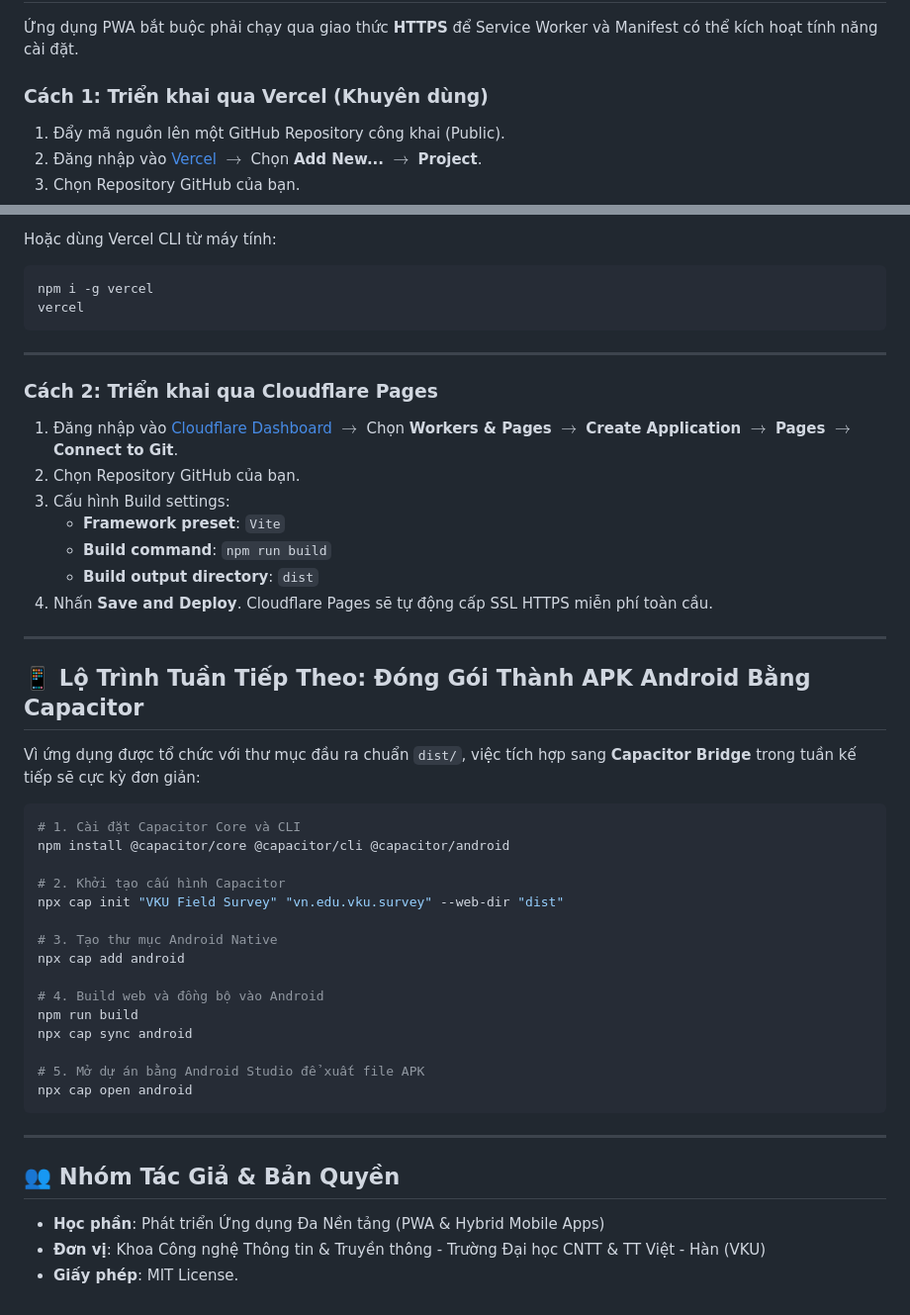
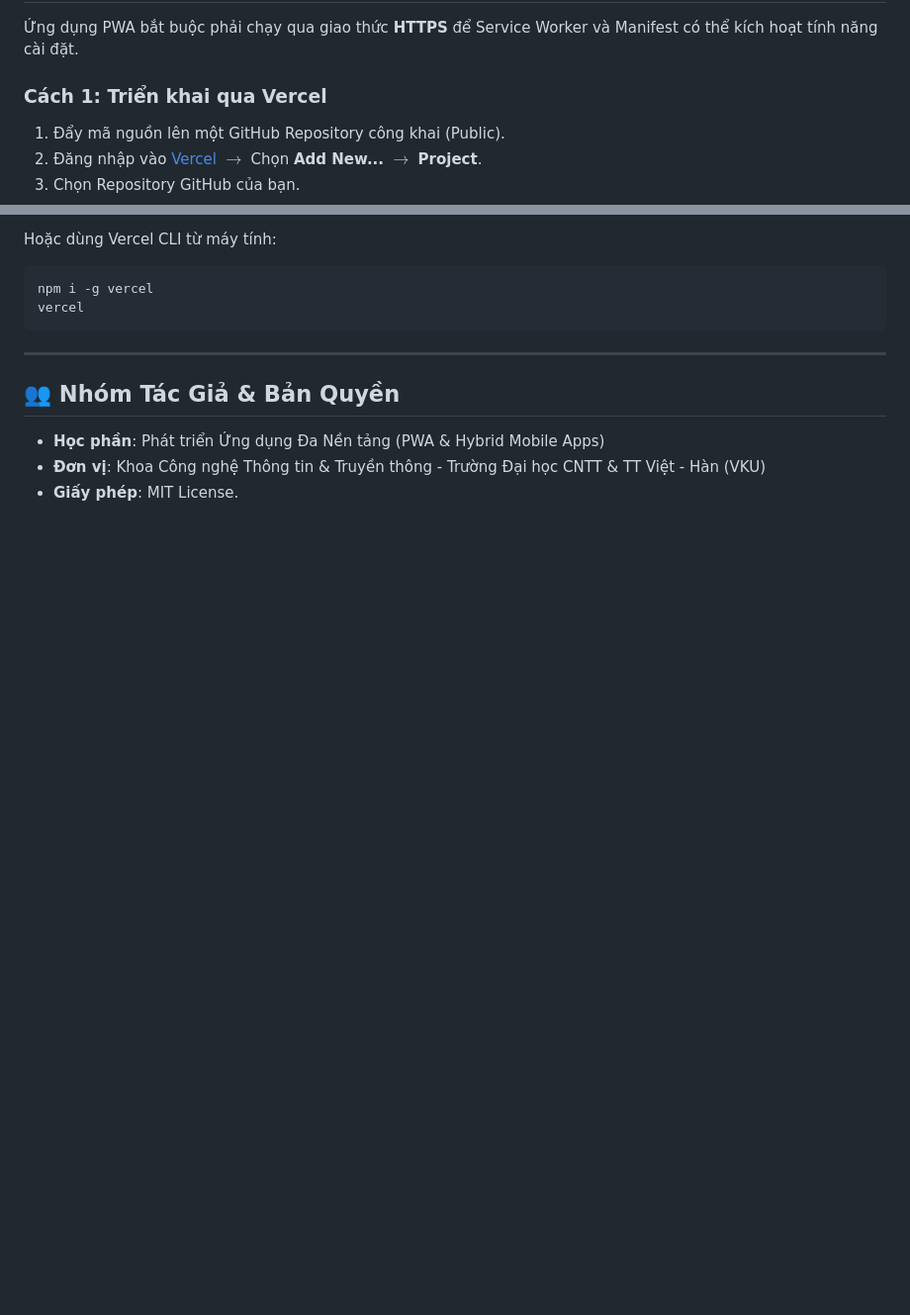
Before and after one commit to nadz1112/VKU_Field_Survey_App, a Markdown page: README.md, 2 parts joined by grey strips. Shown at 99% size. GitHub-like rendering; blank space fills up the shorter version.

````diff
--- a/README.md
+++ b/README.md
@@ -121,7 +121,7 @@ npm run preview
 
 Ứng dụng PWA bắt buộc phải chạy qua giao thức **HTTPS** để Service Worker và Manifest có thể kích hoạt tính năng cài đặt.
 
-### Cách 1: Triển khai qua Vercel (Khuyên dùng)
+### Cách 1: Triển khai qua Vercel
 
 1. Đẩy mã nguồn lên một GitHub Repository công khai (Public).
 2. Đăng nhập vào [Vercel](https://vercel.com/) $\rightarrow$ Chọn **Add New...** $\rightarrow$ **Project**.
@@ -140,41 +140,6 @@ vercel
 
 ---
 
-### Cách 2: Triển khai qua Cloudflare Pages
-
-1. Đăng nhập vào [Cloudflare Dashboard](https://dash.cloudflare.com/) $\rightarrow$ Chọn **Workers & Pages** $\rightarrow$ **Create Application** $\rightarrow$ **Pages** $\rightarrow$ **Connect to Git**.
-2. Chọn Repository GitHub của bạn.
-3. Cấu hình Build settings:
-   - **Framework preset**: `Vite`
-   - **Build command**: `npm run build`
-   - **Build output directory**: `dist`
-4. Nhấn **Save and Deploy**. Cloudflare Pages sẽ tự động cấp SSL HTTPS miễn phí toàn cầu.
-
----
-
-## 📱 Lộ Trình Tuần Tiếp Theo: Đóng Gói Thành APK Android Bằng Capacitor
-
-Vì ứng dụng được tổ chức với thư mục đầu ra chuẩn `dist/`, việc tích hợp sang **Capacitor Bridge** trong tuần kế tiếp sẽ cực kỳ đơn giản:
-
-```bash
-# 1. Cài đặt Capacitor Core và CLI
-npm install @capacitor/core @capacitor/cli @capacitor/android
-
-# 2. Khởi tạo cấu hình Capacitor
-npx cap init "VKU Field Survey" "vn.edu.vku.survey" --web-dir "dist"
-
-# 3. Tạo thư mục Android Native
-npx cap add android
-
-# 4. Build web và đồng bộ vào Android
-npm run build
-npx cap sync android
-
-# 5. Mở dự án bằng Android Studio để xuất file APK
-npx cap open android
-```
-
----
 
 ## 👥 Nhóm Tác Giả & Bản Quyền
 
````
